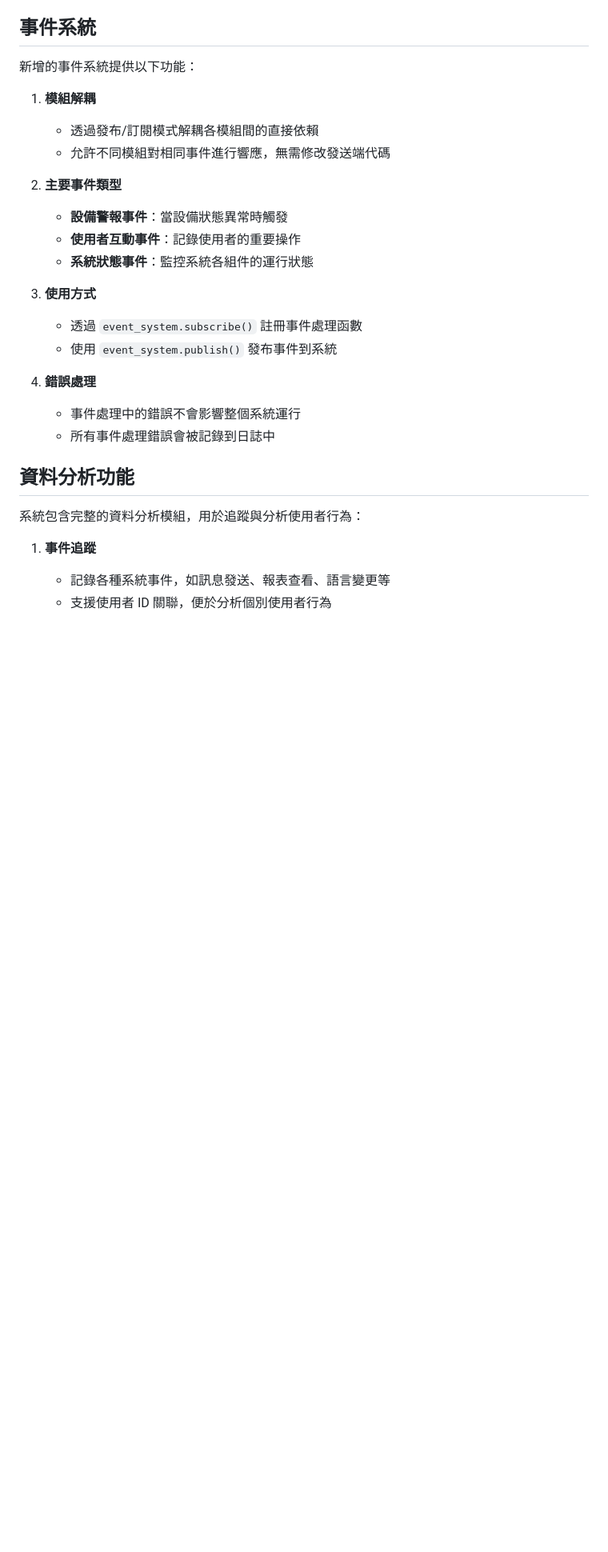
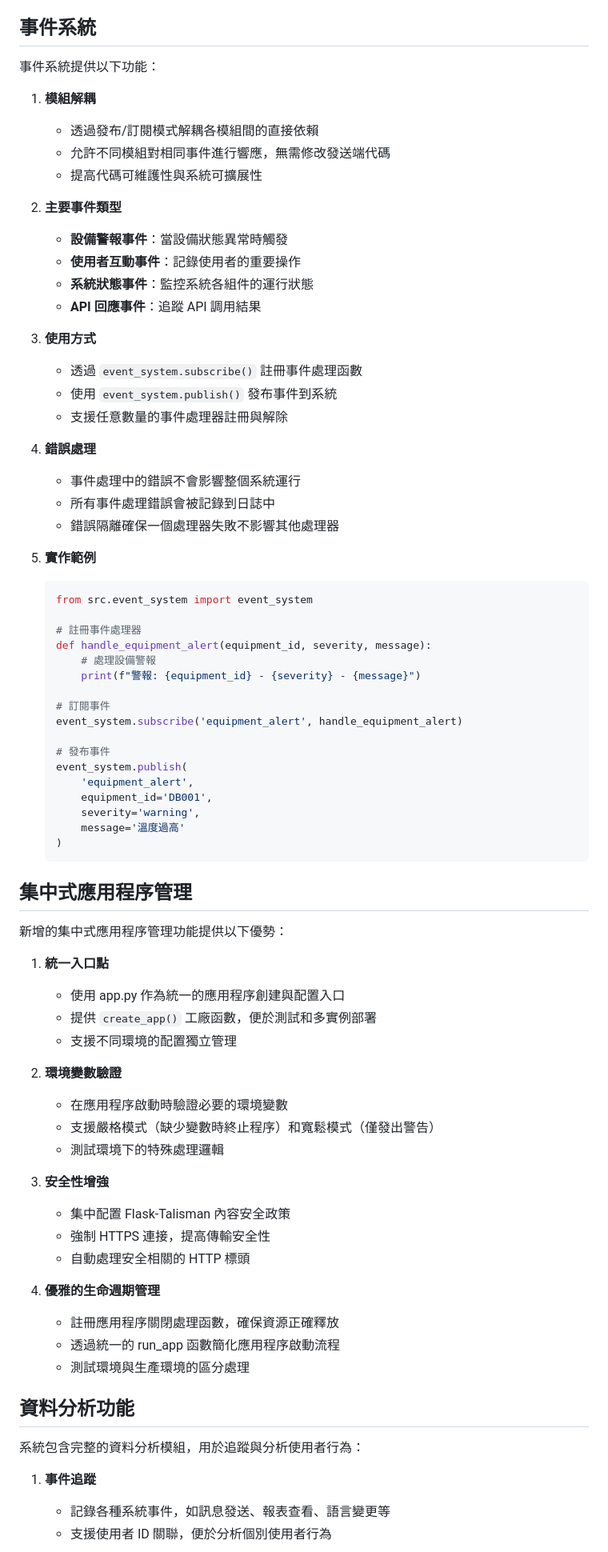
Before and after one commit to XuQingTW/capstone-project, a Markdown page: Documentary.md, the part around the change printed below. Shown: that part at 80% size. Drawn GitHub-style; blank space fills up the shorter version.

````diff
--- a/Documentary.md
+++ b/Documentary.md
@@ -295,24 +308,73 @@
 
 ## 事件系統
 
-新增的事件系統提供以下功能：
+事件系統提供以下功能：
 
 1. **模組解耦**
    - 透過發布/訂閱模式解耦各模組間的直接依賴
    - 允許不同模組對相同事件進行響應，無需修改發送端代碼
+   - 提高代碼可維護性與系統可擴展性
 
 2. **主要事件類型**
    - **設備警報事件**：當設備狀態異常時觸發
    - **使用者互動事件**：記錄使用者的重要操作
    - **系統狀態事件**：監控系統各組件的運行狀態
+   - **API 回應事件**：追蹤 API 調用結果
 
 3. **使用方式**
    - 透過 `event_system.subscribe()` 註冊事件處理函數
    - 使用 `event_system.publish()` 發布事件到系統
+   - 支援任意數量的事件處理器註冊與解除
 
 4. **錯誤處理**
    - 事件處理中的錯誤不會影響整個系統運行
    - 所有事件處理錯誤會被記錄到日誌中
+   - 錯誤隔離確保一個處理器失敗不影響其他處理器
+
+5. **實作範例**
+   ```python
+   from src.event_system import event_system
+
+   # 註冊事件處理器
+   def handle_equipment_alert(equipment_id, severity, message):
+       # 處理設備警報
+       print(f"警報: {equipment_id} - {severity} - {message}")
+
+   # 訂閱事件
+   event_system.subscribe('equipment_alert', handle_equipment_alert)
+
+   # 發布事件
+   event_system.publish(
+       'equipment_alert',
+       equipment_id='DB001',
+       severity='warning',
+       message='溫度過高'
+   )
+   ```
+
+## 集中式應用程序管理
+
+新增的集中式應用程序管理功能提供以下優勢：
+
+1. **統一入口點**
+   - 使用 app.py 作為統一的應用程序創建與配置入口
+   - 提供 `create_app()` 工廠函數，便於測試和多實例部署
+   - 支援不同環境的配置獨立管理
+
+2. **環境變數驗證**
+   - 在應用程序啟動時驗證必要的環境變數
+   - 支援嚴格模式（缺少變數時終止程序）和寬鬆模式（僅發出警告）
+   - 測試環境下的特殊處理邏輯
+
+3. **安全性增強**
+   - 集中配置 Flask-Talisman 內容安全政策
+   - 強制 HTTPS 連接，提高傳輸安全性
+   - 自動處理安全相關的 HTTP 標頭
+
+4. **優雅的生命週期管理**
+   - 註冊應用程序關閉處理函數，確保資源正確釋放
+   - 透過統一的 run_app 函數簡化應用程序啟動流程
+   - 測試環境與生產環境的區分處理
 
 ## 資料分析功能
 
````
Also changed, not shown: other parts of Documentary.md (+36 -5 lines), README.md (+29 -12 lines).
